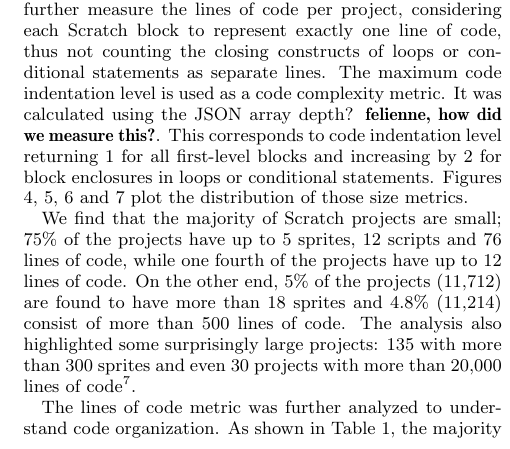
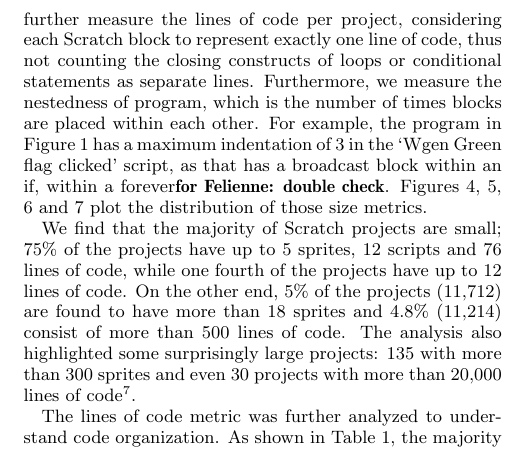
Before and after one commit to Felienne/Kragle, a LaTeX paper (Paper/paper.tex): part of one column of page 5 of 8, cut so that both start at the same text. Compiled offline with pdfLaTeX.

Commit message:
added reference to example for indentation

```diff
--- a/Paper/paper.tex
+++ b/Paper/paper.tex
@@ -274,7 +272,7 @@ The dataset is found to contain a relatively small number of projects without an
 \end{figure}
 
 
-In Table \ref{tbl-size} we summarize statistics for metrics related to size and complexity. We use the mean value and the five-number summary to describe the dataset in terms of the number of sprites with code per project (including the stage sprite) and the number of scripts per project, where each script is a code-block of interconnected Scratch blocks. For example, in Figure \ref{fig:ui} the cat sprite contains two scripts. We further measure the lines of code per project, considering each Scratch block to represent exactly one line of code, thus not counting the closing constructs of loops or conditional statements as separate lines. The maximum code indentation level is used as a code complexity metric. It was calculated using the JSON array depth? \todo{felienne, how did we measure this?}. This corresponds to code indentation level returning 1 for all first-level blocks and increasing by 2 for block enclosures in loops or conditional statements. Figures \ref{fig:size-sprites}, \ref{fig:size-scripts}, \ref{fig:size-locs} and \ref{fig:size-indent} plot the distribution of those size metrics.
+In Table \ref{tbl-size} we summarize statistics for metrics related to size and complexity. We use the mean value and the five-number summary to describe the dataset in terms of the number of sprites with code per project (including the stage sprite) and the number of scripts per project, where each script is a code-block of interconnected Scratch blocks. For example, in Figure \ref{fig:ui} the cat sprite contains two scripts. We further measure the lines of code per project, considering each Scratch block to represent exactly one line of code, thus not counting the closing constructs of loops or conditional statements as separate lines. Furthermore, we measure the nestedness of program, which is the number of times blocks are placed within each other. For example, the program in Figure \ref{fig:ui} has a maximum indentation of 3 in the `Wgen Green flag clicked' script, as that has a broadcast block within an if, within a forever\todo{for Felienne: double check}. Figures \ref{fig:size-sprites}, \ref{fig:size-scripts}, \ref{fig:size-locs} and \ref{fig:size-indent} plot the distribution of those size metrics.
 
 We find that the majority of Scratch projects are small; 75\% of the projects have up to 5 sprites, 12 scripts and 76 lines of code, while one fourth of the projects have up to 12 lines of code. On the other end, 5\% of the projects (11,712) are found to have more than 18 sprites and 4.8\% (11,214) consist of more than 500 lines of code. The analysis also highlighted some surprisingly large projects: 135 with more than 300 sprites and even 30 projects with more than 20,000 lines of code\footnote{The Scratch identifiers of those projects can be found in \todo{link}}.
 
```
Also changed, not shown: Paper/paper.pdf, Paper/paper.tex (4 more changed lines), 4 other files.
